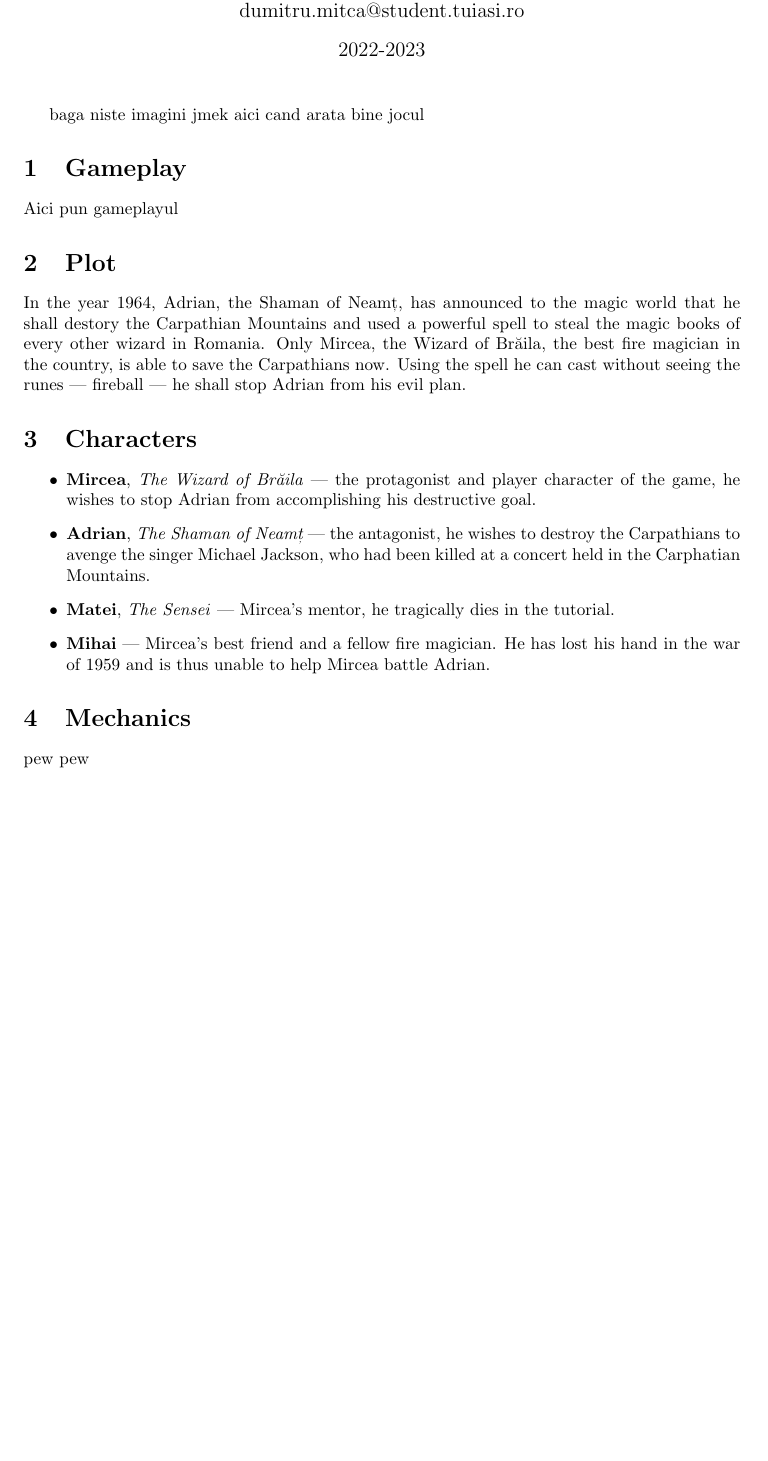
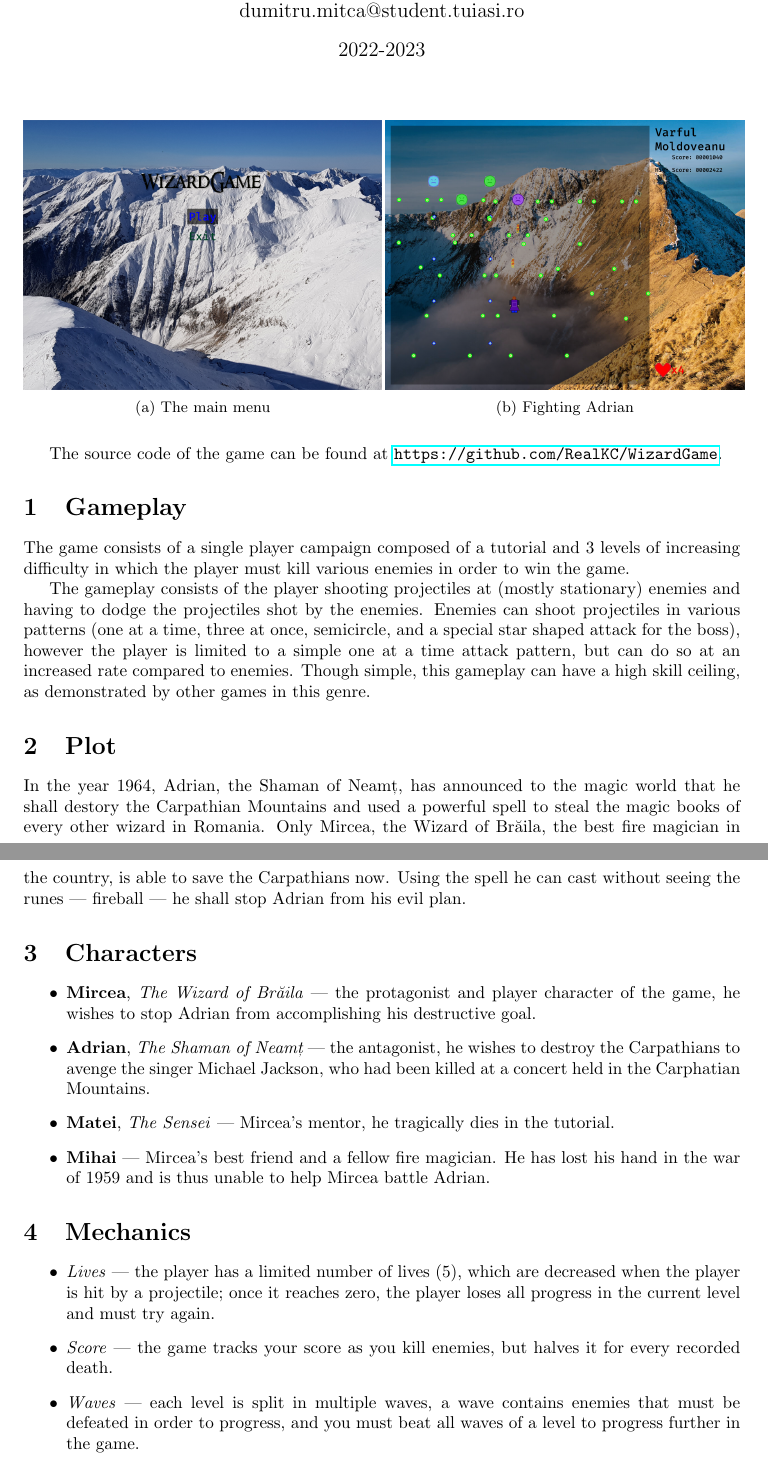
Before and after one commit to RealKC/WizardGame, a LaTeX document (report/report.tex): part of the page before the commit and two parts of pages 1 and 2 of 2 after it, the two joined at a grey line, cut so that both start at the same text, the shorter picture padded with empty space. Compiled offline with pdfLaTeX.

Commit message:
Report: Probably finish it
I still need to proofread it at least once, but it's probably fine
content-wise.

```diff
--- a/report/report.tex
+++ b/report/report.tex
@@ -1,7 +1,12 @@
 \documentclass{article}
 
 \usepackage[a4paper]{geometry}
+\usepackage{graphicx}
+\usepackage{hyperref}
 \usepackage[utf8]{inputenc}
+\usepackage{subcaption}
+
+\graphicspath{{./images/}}
 
 \title{\textbf{WizardGame}}
 \author{
@@ -13,10 +18,30 @@
 \begin{document}
     \maketitle
 
-    baga niste imagini jmek aici cand arata bine jocul
+    \begin{figure}[h]
+        \begin{subfigure}{0.5\linewidth}
+            \includegraphics[width=\linewidth]{main-menu}
+            \caption{The main menu}
+        \end{subfigure}
+        \begin{subfigure}{0.5\linewidth}
+            \includegraphics[width=\linewidth]{level}
+            \caption{Fighting Adrian}
+        \end{subfigure}
+    \end{figure}
+
+    The source code of the game can be found at \url{https://github.com/RealKC/WizardGame}.
 
     \section{Gameplay}
-    Aici pun gameplayul
+
+    The game consists of a single player campaign composed of a tutorial and 3 levels of increasing
+    difficulty in which the player must kill various enemies in order to win the game.
+
+    The gameplay consists of the player shooting projectiles at (mostly stationary) enemies and having
+    to dodge the projectiles shot by the enemies. Enemies can shoot projectiles in various patterns
+    (one at a time, three at once, semicircle, and a special star shaped attack for the boss), however
+    the player is limited to a simple one at a time attack pattern, but can do so at an increased rate
+    compared to enemies. Though simple, this gameplay can have a high skill ceiling, as demonstrated
+    by other games in this genre.
 
     \section{Plot}
 
@@ -39,5 +64,14 @@
     \end{itemize}
 
     \section{Mechanics}
-    pew pew
+    \begin{itemize}
+        \item \emph{Lives} --- the player has a limited number of lives (5), which are decreased when
+        the player is hit by a projectile; once it reaches zero, the player loses all progress in the
+        current level and must try again.
+        \item \emph{Score} --- the game tracks your score as you kill enemies, but halves it for every
+        recorded death.
+        \item \emph{Waves} --- each level is split in multiple waves, a wave contains enemies that must
+        be defeated in order to progress, and you must beat all waves of a level to progress further in
+        the game.
+    \end{itemize}
 \end{document}
```
Also changed, not shown: report/images/level.png (added), report/images/main-menu.png (added).
